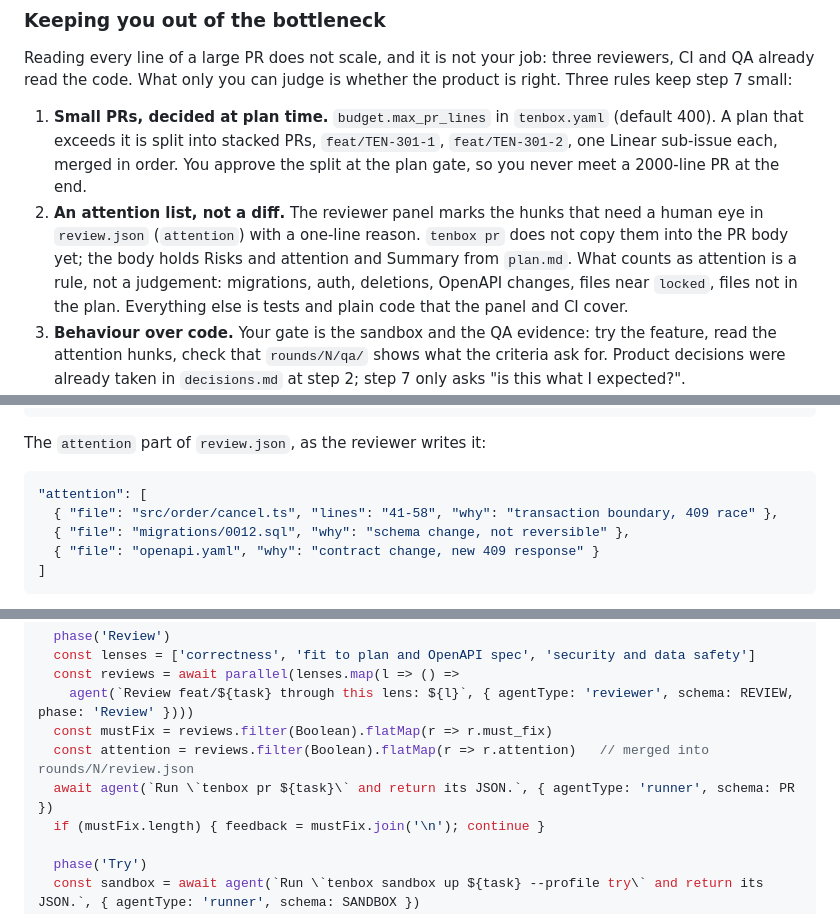
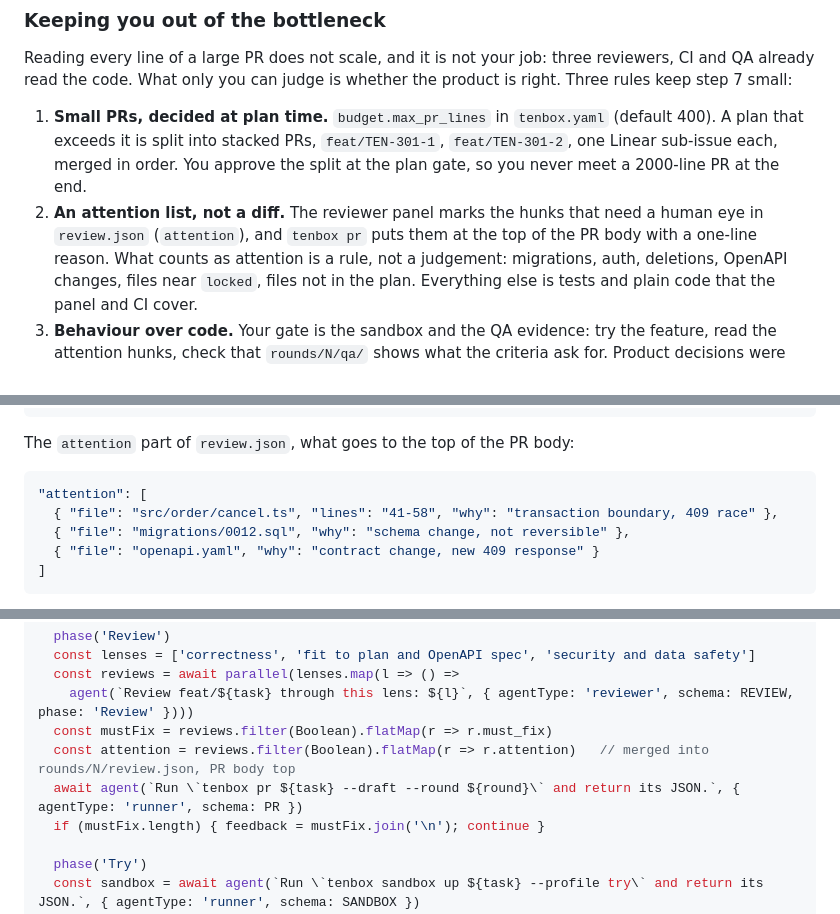
Before and after one commit to enojen/tenbox, a Markdown page: README.md, 3 parts joined by grey strips. Rendered like a GitHub page.

Commit message:
TB-7: keep the README target design; only the pr command row changes

````diff
--- a/README.md
+++ b/README.md
@@ -118,9 +118,8 @@ Three rules keep step 7 small:
    `feat/TEN-301-2`, one Linear sub-issue each, merged in order. You approve the split
    at the plan gate, so you never meet a 2000-line PR at the end.
 2. **An attention list, not a diff.** The reviewer panel marks the hunks that need a human
-   eye in `review.json` (`attention`) with a one-line reason. `tenbox pr` does not copy them
-   into the PR body yet; the body holds Risks and attention and Summary from `plan.md`.
-   What counts as attention is a rule, not a judgement:
+   eye in `review.json` (`attention`), and `tenbox pr` puts them at the top of the PR
+   body with a one-line reason. What counts as attention is a rule, not a judgement:
    migrations, auth, deletions, OpenAPI changes, files near `locked`, files not in the
    plan. Everything else is tests and plain code that the panel and CI cover.
 3. **Behaviour over code.** Your gate is the sandbox and the QA evidence: try the feature,
@@ -250,7 +249,7 @@ Agents in one run do not talk to each other. They share files in the task worktr
   └ qa/                 one report per criterion + evidence (requests, screenshots, logs)
 ```
 
-The `attention` part of `review.json`, as the reviewer writes it:
+The `attention` part of `review.json`, what goes to the top of the PR body:
 
 ```json
 "attention": [
@@ -317,8 +316,8 @@ for (let round = 1; round <= MAX_ROUNDS; round++) {
   const reviews = await parallel(lenses.map(l => () =>
     agent(`Review feat/${task} through this lens: ${l}`, { agentType: 'reviewer', schema: REVIEW, phase: 'Review' })))
   const mustFix = reviews.filter(Boolean).flatMap(r => r.must_fix)
-  const attention = reviews.filter(Boolean).flatMap(r => r.attention)   // merged into rounds/N/review.json
-  await agent(`Run \`tenbox pr ${task}\` and return its JSON.`, { agentType: 'runner', schema: PR })
+  const attention = reviews.filter(Boolean).flatMap(r => r.attention)   // merged into rounds/N/review.json, PR body top
+  await agent(`Run \`tenbox pr ${task} --draft --round ${round}\` and return its JSON.`, { agentType: 'runner', schema: PR })
   if (mustFix.length) { feedback = mustFix.join('\n'); continue }
 
   phase('Try')
````
